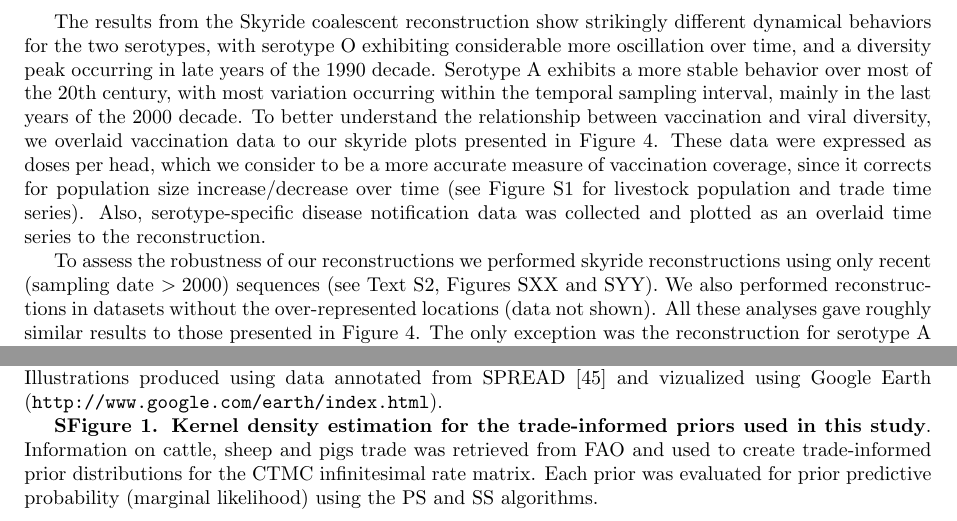
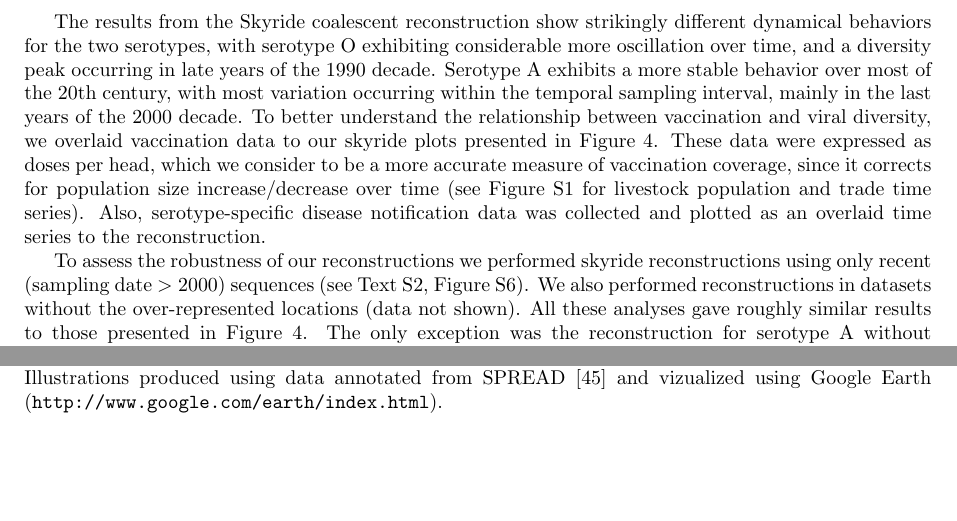
Before and after one commit to maxbiostat/FMDV_AMERICA, a LaTeX document (FMDV_AMERICA.tex): two parts of pages 5 and 13 of 20, joined at a grey line, cut so that both start at the same text, the shorter picture padded with empty space. Compiled offline with pdfLaTeX.

Commit message:
Minor amendments

```diff
--- a/FMDV_AMERICA.tex
+++ b/FMDV_AMERICA.tex
@@ -242,15 +235,16 @@ The results of this analyses, presented in tables ~\ref{tab:predA} and ~\ref{tab
 The results from the Skyride coalescent reconstruction show strikingly different dynamical behaviors for the two serotypes, with serotype O exhibiting considerable more oscillation over time, and a diversity peak occurring in late years of the 1990 decade.
 Serotype A exhibits a more stable behavior over most of the 20th century, with most variation occurring within the temporal sampling interval, mainly in the last years of the 2000 decade.
 To better understand the relationship between vaccination and viral diversity, we overlaid vaccination data to our skyride plots presented in Figure~\ref{fig:skyride}.
-These data were expressed as doses per head, which we consider to be a more accurate measure of vaccination coverage, since it corrects for population size increase/decrease over time (see Figure S1 for livestock population and trade time series). %TODO: check this numbering in the end; DO THIS DAMN FIGUREo
+These data were expressed as doses per head, which we consider to be a more accurate measure of vaccination coverage, since it corrects for population size increase/decrease over time (see Figure S1 for livestock population and trade time series). %TODO: check this numbering in the end
 Also, serotype-specific disease notification data was collected and plotted as an overlaid time series to the reconstruction.
 
-To assess the robustness of our reconstructions we performed skyride reconstructions using only recent (sampling date $>2000$) sequences (see Text S2, Figures SXX and SYY). We also performed reconstructions in datasets without the over-represented locations (data not shown). All these analyses gave roughly similar results to those presented in Figure~\ref{fig:skyride}. The only exception was the reconstruction for serotype A without Argentinian sequences, for which it is not possible to see the marked drop near 2001 that is clear in Figure~\ref{fig:skyride}.
-% TODO: put on the numbering
+To assess the robustness of our reconstructions we performed skyride reconstructions using only recent (sampling date $>2000$) sequences (see Text S2, Figure S6).
+%TODO: Check this numbering in the end
+We also performed reconstructions in datasets without the over-represented locations (data not shown). All these analyses gave roughly similar results to those presented in Figure~\ref{fig:skyride}. The only exception was the reconstruction for serotype A without Argentinian sequences, for which it is not possible to see the marked drop near 2001 that is clear in Figure~\ref{fig:skyride}.
+
 \begin{center}
  [Figure~\ref{fig:skyride} about here]
 \end{center}
-
 
 \section*{Discussion}
 %%%%
@@ -447,9 +441,6 @@ Coroplethic maps show the net migration rates for each country, for both serotyp
 Circle radius are proportional to lineage diversity.
 Illustrations produced using data annotated from SPREAD \cite{spread} and vizualized using Google Earth (\url{http://www.google.com/earth/index.
 html}).
-
-{\bf SFigure 1. Kernel density estimation for the trade-informed priors used in this study}. Information on cattle, sheep and pigs trade was retrieved from FAO and used to create trade-informed prior distributions for the CTMC infinitesimal rate matrix.
-Each prior was evaluated for prior predictive probability (marginal likelihood) using the PS and SS algorithms.
 
 \newpage
 \section{Figures}
```
Also changed, not shown: FMDV_AMERICA.tex (19 more changed lines).
